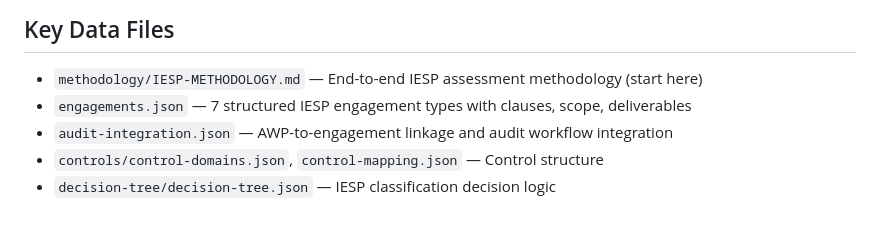
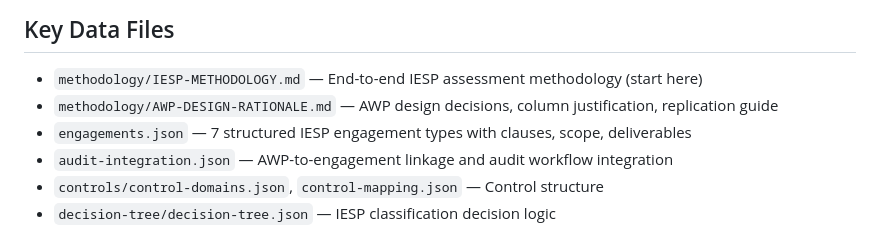
Before and after one commit to dawuds/IESP, a Markdown page: CLAUDE.md, the part around the change. Rendered like a GitHub page.

```diff
--- a/CLAUDE.md
+++ b/CLAUDE.md
@@ -17,6 +17,7 @@ Open `index.html` in a browser. Run `node validate.js` to check data integrity.
 
 ## Key Data Files
 - `methodology/IESP-METHODOLOGY.md` — End-to-end IESP assessment methodology (start here)
+- `methodology/AWP-DESIGN-RATIONALE.md` — AWP design decisions, column justification, replication guide
 - `engagements.json` — 7 structured IESP engagement types with clauses, scope, deliverables
 - `audit-integration.json` — AWP-to-engagement linkage and audit workflow integration
 - `controls/control-domains.json`, `control-mapping.json` — Control structure
```
Also changed, not shown: methodology/AWP-DESIGN-RATIONALE.md (added, +191 -0 lines).
